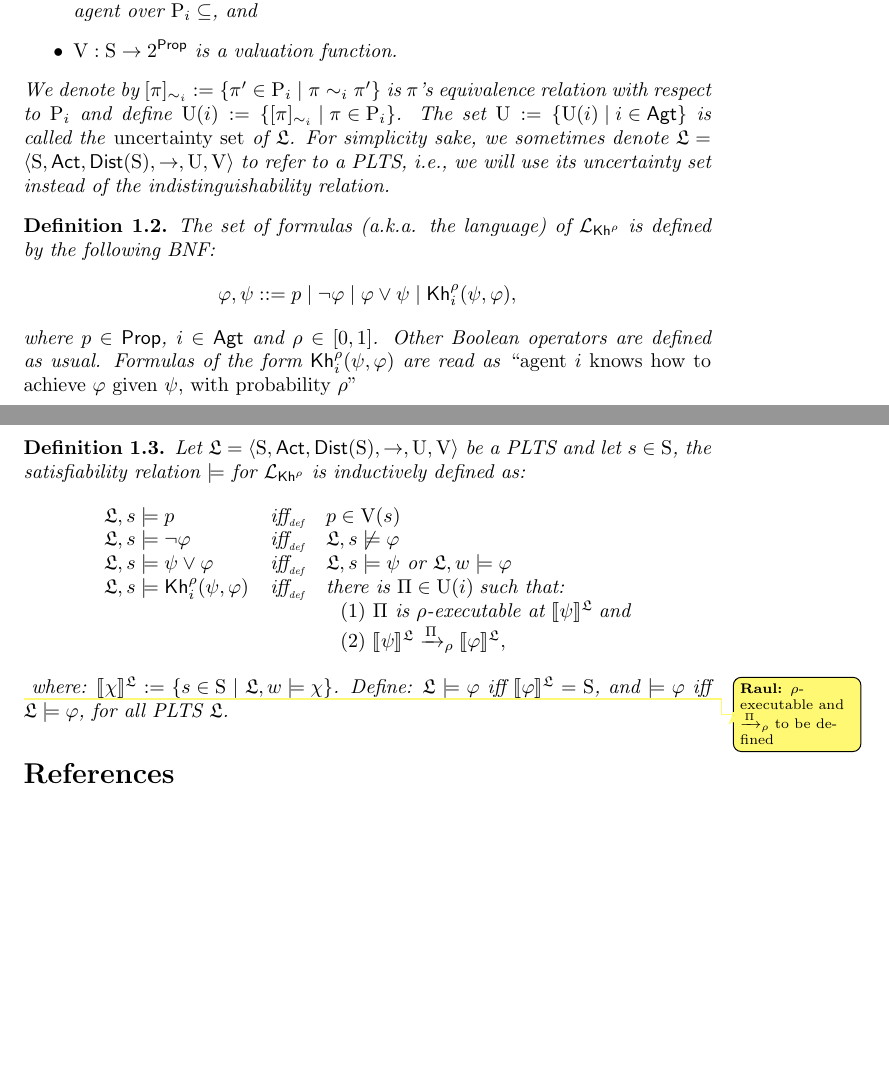
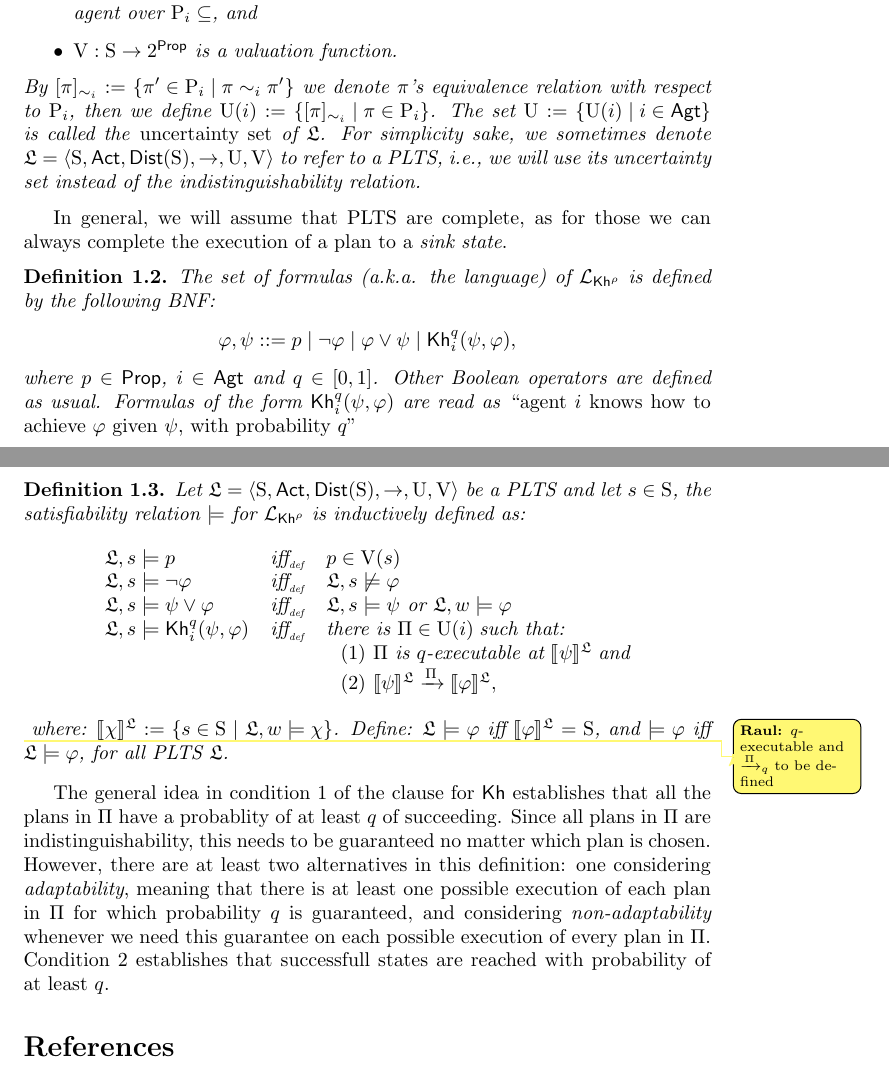
Before and after one commit to rfervari/ProbKh, a LaTeX paper (main.tex, which reads macros.tex, preliminaries.tex): two parts of pages 1 and 2 of 2, joined at a grey line, cut so that both start at the same text, the shorter picture padded with empty space. Compiled offline with pdfLaTeX.

Commit message:
some notes about the formal definition

```diff
--- a/macros.tex
+++ b/macros.tex
@@ -229,11 +229,11 @@
 \newcommand{\val}[1]{\todo[color=blue!20]{{\bf Val:} #1}\xspace}
 \newcommand{\bigval}[1]{\todo[inline,color=blue!20]{{\bf Val:} #1}}
 
-\newcommand{\carlos}[1]{\todo[color=green!20]{{\bf Carlos:} #1}\xspace}
-\newcommand{\bigcarlos}[1]{\todo[inline,color=green!20]{{\bf Carlos:} #1}}
+\newcommand{\pedro}[1]{\todo[color=green!20]{{\bf Pedro:} #1}\xspace}
+\newcommand{\bigpedro}[1]{\todo[inline,color=green!20]{{\bf Pedro:} #1}}
 
-\newcommand{\andres}[1]{\todo[color=cyan!20]{{\bf ARS:} #1}\xspace}
-\newcommand{\bigandres}[1]{\todo[inline,color=cyan!20]{{\bf ARS:} #1}}
+% \newcommand{\andres}[1]{\todo[color=cyan!20]{{\bf ARS:} #1}\xspace}
+% \newcommand{\bigandres}[1]{\todo[inline,color=cyan!20]{{\bf ARS:} #1}}
 
 \newcommand{\pablo}[1]{\todo[color=red!55]{{\bf Pablo:} #1}\xspace}
 \newcommand{\bigpablo}[1]{\todo[inline,color=red!55]{{\bf Pablo:} #1}}
--- a/preliminaries.tex
+++ b/preliminaries.tex
@@ -11,20 +11,22 @@ Here we introduce some definitions, extending those in e.g.~\cite{AFSVQ21}.
         \item $\S$ is a countable set of states,
         \item $\ACT$ is a set of action symbols,
         \item $\dist(\S)$ is the set of probability distributions over $\S$,
-        \item $\ra \subseteq \S \times \ACT \times \dist(\S)$ is a transition relation,
-        \item $\sim\subseteq \DS{i} \times \AGT \times \DS{i}$ is an indistinguishability relation between plans for each agent over $\DS{i}\subseteq$, and
+        \item ${\ra} \subseteq \S \times \ACT \times \dist(\S)$ is a transition relation,
+        \item ${\sim}\subseteq \DS{i} \times \AGT \times \DS{i}$ is an indistinguishability relation between plans for each agent over $\DS{i}\subseteq$, and
         \item $\V: \S \ra 2^\PROP$ is a valuation function.
     \end{itemize}
-    We denote by $[\plan]_{\sim_i}:=\set{\plan' \in \DS{i} \mid \plan \sim_i \plan'}$ is $\plan$'s equivalence relation with respect to $\DS{i}$  and define $\Unc(i) := \set{[\plan]_{\sim_i} \mid \plan\in\DS{i}}$. The set $\Unc:=\set{\Unc(i) \mid i\in\AGT}$ is called the  \emph{uncertainty set} of $\model$. For simplicity sake, we sometimes denote $\model=\tup{\S,\ACT,\dist(\S),\ra,\Unc,\V}$ to refer to a PLTS, i.e., we will use its uncertainty set instead of the indistinguishability relation.
+    By $[\plan]_{\sim_i}:=\set{\plan' \in \DS{i} \mid \plan \sim_i \plan'}$ we denote $\plan$'s equivalence relation with respect to $\DS{i}$, then we define $\Unc(i) := \set{[\plan]_{\sim_i} \mid \plan\in\DS{i}}$. The set $\Unc:=\set{\Unc(i) \mid i\in\AGT}$ is called the \emph{uncertainty set} of $\model$. For simplicity sake, we sometimes denote $\model=\tup{\S,\ACT,\dist(\S),\ra,\Unc,\V}$ to refer to a PLTS, i.e., we will use its uncertainty set instead of the indistinguishability relation.
 \end{definition}
+
+In general, we will assume that PLTS are complete, as for those we can always complete the execution of a plan to a \emph{sink state}.
 
 \begin{definition}
     \label{def:syntax}
     The set of formulas (a.k.a. the language) of $\PKh$ is defined by the following BNF:
     \[
-        \varphi, \psi ::= p \mid \neg \varphi \mid \varphi \vee \psi \mid \kh_i^\rho(\psi,\varphi),
+        \varphi, \psi ::= p \mid \neg \varphi \mid \varphi \vee \psi \mid \kh_i^q(\psi,\varphi),
     \]
-    where $p\in\PROP$, $i\in\AGT$ and $\rho\in[0,1]$. Other Boolean operators are defined as usual. Formulas of the form $\kh_i^\rho(\psi,\varphi)$ are read as \emph{``agent $i$ knows how to achieve $\varphi$ given $\psi$, with probability $\rho$''}
+    where $p\in\PROP$, $i\in\AGT$ and $q\in[0,1]$. Other Boolean operators are defined as usual. Formulas of the form $\kh_i^q(\psi,\varphi)$ are read as \emph{``agent $i$ knows how to achieve $\varphi$ given $\psi$, with probability $q$''}
 \end{definition}
 
 \begin{definition} \label{def:semantics}
@@ -34,10 +36,12 @@ Here we introduce some definitions, extending those in e.g.~\cite{AFSVQ21}.
     \model, s \models p & \iffdef & p \in \V(s) \\
     \model, s\models \neg\varphi & \iffdef & \model, s \not\models \varphi \\
     \model, s \models \psi\vee\varphi & \iffdef & \model, s \models \psi \mbox{ or }\model, w \models \varphi \\
-    \model, s \models \kh_i^\rho(\psi,\varphi) & \iffdef & \text{there is } \plans \in \Unc(i) \;\text{such that:} \\
-    & & \ \ \text{\rm (1)} \ \plans \text{ is $\rho$-executable at }  \truthset{\model}{\psi}\; \text{and} \\
-    & & \ \ \text{\em (2)} \ \truthset{\model}{\psi} \reach{\plans}_\rho \truthset{\model}{\varphi},
+    \model, s \models \kh_i^q(\psi,\varphi) & \iffdef & \text{there is } \plans \in \Unc(i) \;\text{such that:} \\
+    & & \ \ \text{\rm (1)} \ \plans \text{ is $q$-executable at }  \truthset{\model}{\psi}\; \text{and} \\
+    & & \ \ \text{\em (2)} \ \truthset{\model}{\psi} \reach{\plans} \truthset{\model}{\varphi},
     \end{array}
-    \]     \raul{$\rho$-executable and $ \reach{\plans}_\rho$ to be defined}
+    \]     \raul{$q$-executable and $ \reach{\plans}_q$ to be defined}
     where: $\truthset{\model}{\chi} := \csetsc{s\in\S}{\model,w\models\chi}$. Define: $\model\models\varphi$ iff  $\truthset{\model}{\varphi}=\S$, and $\models\varphi$ iff $\model\models\varphi$, for all PLTS $\model$.
 \end{definition}
+
+The general idea in condition 1 of the clause for $\kh$ establishes that all the plans in $\plans$ have a probablity of at least $q$ of succeeding. Since all plans in $\plans$ are indistinguishability, this needs to be guaranteed no matter which plan is chosen. However, there are at least two alternatives in this definition: one considering \emph{adaptability}, meaning that there is at least one possible execution of each plan in $\plans$ for which probability $q$ is guaranteed, and considering \emph{non-adaptability} whenever we need this guarantee on each possible execution of every plan in $\plans$. Condition 2 establishes that successfull states are reached with probability of at least $q$.
```
